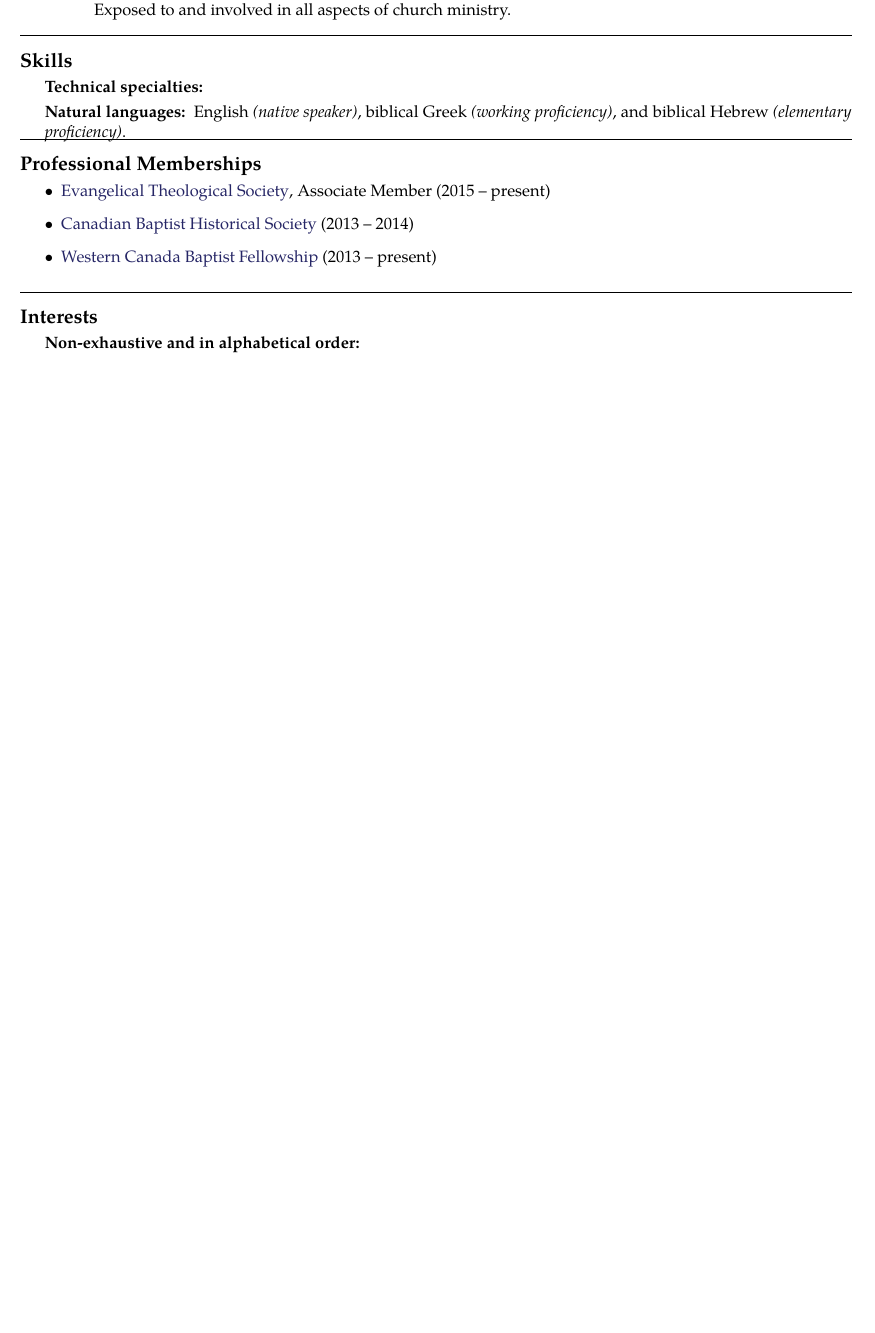
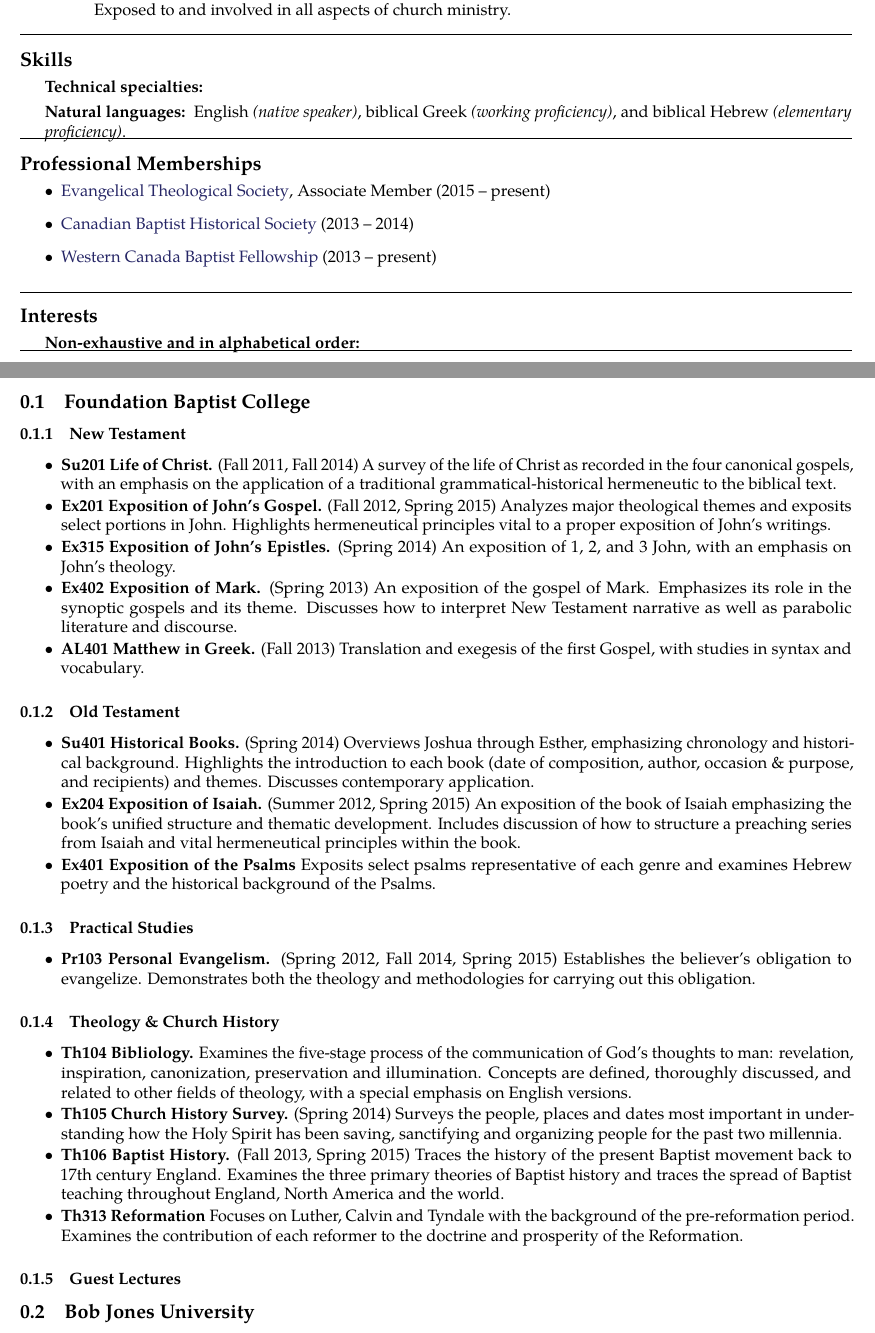
Before and after one commit to dtjohnso/resume, a LaTeX CV (resume.tex, which reads teaching.tex): part of page 2 of 2 before the commit and two parts of pages 2 and 3 of 3 after it, the two joined at a grey line, cut so that both start at the same text, the shorter picture padded with empty space. The pictures show the PDF file resume.pdf that the author committed with the source.

Commit message:
added rough teaching page to repo

```diff
--- /dev/null
+++ b/teaching.tex
@@ -0,0 +1,89 @@
+\subsection{Foundation Baptist College}\label{foundation-baptist-college}
+
+\subsubsection{New Testament}\label{new-testament}
+
+\begin{itemize}
+\itemsep1pt\parskip0pt\parsep0pt
+\item
+  \textbf{Su201 Life of Christ.} (Fall 2011, Fall 2014) A survey of the life of Christ as recorded in the four canonical gospels, with an emphasis on the application of a traditional grammatical-historical hermeneutic to the biblical text.
+\item
+  \textbf{Ex201 Exposition of John's Gospel.} (Fall 2012, Spring 2015) Analyzes major theological themes and exposits select portions in John. Highlights hermeneutical principles vital to a proper exposition of John's writings.
+\item
+  \textbf{Ex315 Exposition of John's Epistles.} (Spring 2014) An exposition of 1, 2, and 3 John, with an emphasis on John's theology.
+\item
+  \textbf{Ex402 Exposition of Mark.} (Spring 2013) An exposition of the gospel of Mark. Emphasizes its role in the synoptic gospels and its theme. Discusses how to interpret New Testament narrative as well as parabolic literature and discourse.
+\item
+  \textbf{AL401 Matthew in Greek.} (Fall 2013) Translation and exegesis of the first Gospel, with studies in syntax and vocabulary.
+\end{itemize}
+
+\subsubsection{Old Testament}\label{old-testament}
+
+\begin{itemize}
+\itemsep1pt\parskip0pt\parsep0pt
+\item
+  \textbf{Su401 Historical Books.} (Spring 2014) Overviews Joshua through Esther, emphasizing chronology and historical background. Highlights the introduction to each book (date of composition, author, occasion \& purpose, and recipients) and themes. Discusses contemporary application.
+\item
+  \textbf{Ex204 Exposition of Isaiah.} (Summer 2012, Spring 2015) An exposition of the book of Isaiah emphasizing the book's unified structure and thematic development. Includes discussion of how to structure a preaching series from Isaiah and vital hermeneutical principles within the book.
+% \item
+%   \textbf{Ex401 Exposition of the Psalms} Exposits select psalms representative of each genre and examines Hebrew poetry and the historical background of the Psalms.
+\end{itemize}
+
+\subsubsection{Practical Studies}\label{practical-studies}
+
+\begin{itemize}
+\itemsep1pt\parskip0pt\parsep0pt
+\item
+  \textbf{Pr103 Personal Evangelism.} (Spring 2012, Fall 2014, Spring 2015) Establishes the believer's obligation to evangelize. Demonstrates both the theology and methodologies for carrying out this obligation.
+\end{itemize}
+
+\subsubsection{Theology \& Church History}\label{theology-church-history}
+
+\begin{itemize}
+\itemsep1pt\parskip0pt\parsep0pt
+\item
+  \textbf{Th104 Bibliology.} Examines the five-stage process of the communication of God's thoughts to man: revelation, inspiration, canonization, preservation and illumination. Concepts are defined, thoroughly discussed, and related to other fields of theology, with a special emphasis on English versions.
+\item
+  \textbf{Th105 Church History Survey.} (Spring 2014) Surveys the people, places and dates most important in understanding how the Holy Spirit has been saving, sanctifying and organizing people for the past two millennia.
+\item
+  \textbf{Th106 Baptist History.} (Fall 2013, Spring 2015) Traces the history of the present Baptist movement back to 17th century England. Examines the three primary theories of Baptist history and traces the spread of Baptist teaching throughout England, North America and the world.
+% \item
+%   \textbf{Th313 Reformation} Focuses on Luther, Calvin and Tyndale with the background of the pre-reformation period. Examines the contribution of each reformer to the doctrine and prosperity of the Reformation.
+\end{itemize}
+
+\subsubsection{Guest Lectures}\label{guest-lectures}
+
+% \begin{longtable}[c]{@{}llll@{}}
+% \toprule
+% Date & Title & Course & Related Resources\tabularnewline
+% \midrule
+% \endhead
+% 2013-03-09 & `That Inestimable Treasure': The History of the English Bible & Th 104 Bibliology & \href{http://duncanjohnson.ca/blog/2013/03/09/history-of-the-english-bible/}{Lecture Notes}\tabularnewline
+% 2013-03-09 & History of the KJV-Only movement within Fundamentalism & Th 104 Bibliology & \href{http://duncanjohnson.ca/KJV-Only-Movement-History/}{Slide presentation}\tabularnewline
+% \bottomrule
+% \end{longtable}
+
+\subsection{Bob Jones University}\label{bob-jones-university}
+
+% \subsubsection{Seminary Project Labs Workshops}\label{seminary-project-labs-workshops}
+
+% During 2010--2011, I developed and taught a series of workshops titled the \emph{\href{http://libguides.bju.edu/seminary}{Seminary Project Labs}}. All of the sessions were webcasted. Links to the archived webcasts are below. The webcasts are mirrored on two different sites, so if there are any issues with one site try the other.
+
+% \begin{longtable}[c]{@{}lllll@{}}
+% \toprule
+% Date & Session Title & Duration (mm:ss) & Site 1 & Site 2\tabularnewline
+% \midrule
+% \endhead
+% Feb 19, 2011 & Zotero & 78:17 & \href{http://lecturecapture.bju.edu/Panopto/Pages/Viewer/Default.aspx?id=25f99f5b-0447-44a0-a0e8-4d452d7165d3}{Site 1} & \href{http://s3.amazonaws.com/SeminaryProjectLabs/2011-02-19/default.htm}{Site 2}\tabularnewline
+% Feb 12, 2011 & Greek/Hebrew fonts & 33:49 & \href{http://lecturecapture.bju.edu/CourseCast/Viewer/Default.aspx?id=d5eec861-0e77-45b6-969d-07fb5deef5cc}{Site 1} & \href{http://s3.amazonaws.com/SeminaryProjectLabs/2011-02-12/1-GreekHebrew/default.htm}{Site 2}\tabularnewline
+% Feb 12, 2011 & Turabian & 51:08 & \href{http://lecturecapture.bju.edu/CourseCast/Viewer/Default.aspx?id=c4514f89-4330-40da-8220-e223504e0b8e}{Site 1} & \href{http://s3.amazonaws.com/SeminaryProjectLabs/2011-02-12/2-Turabian/default.htm}{Site 2}\tabularnewline
+% Feb 12, 2011 & Zotero & 71:46 & \href{http://lecturecapture.bju.edu/CourseCast/Viewer/Default.aspx?id=a00a3fe7-b191-4356-ad07-df3361612d58}{Site 1} & \href{http://s3.amazonaws.com/SeminaryProjectLabs/2011-02-12/3-Zotero/default.htm}{Site 2}\tabularnewline
+% Jan 25, 2011 & Professional Ministry class & 73:38 & \href{http://lecturecapture.bju.edu/Panopto/Pages/Viewer/Default.aspx?id=50ec8f30-04a7-4478-80fb-873a6031a3e1}{Site 1} & \href{http://s3.amazonaws.com/SeminaryProjectLabs/2011-01-25/default.htm}{Site 2}\tabularnewline
+% Oct 9, 2010 & Greek/Hebrew fonts & 40:47 & \href{http://lecturecapture.bju.edu/CourseCast/Viewer/Default.aspx?id=acee8207-a5f8-4dba-927a-3cfcdafcc19e}{Site 1} & \href{http://s3.amazonaws.com/SeminaryProjectLabs/2010-10-09/GreekHebrewFonts/default.htm}{Site 2}\tabularnewline
+% Oct 9, 2010 & Turabian & 45:46 & \href{http://lecturecapture.bju.edu/CourseCast/Viewer/Default.aspx?id=d359a0d1-f8e7-4d85-b906-d1944fecdf86}{Site 1} & \href{http://s3.amazonaws.com/SeminaryProjectLabs/2010-10-09/Turabian/default.htm}{Site 2}\tabularnewline
+% Oct 4, 2010 & Holy Spirit class presentation & 48:59 & \href{http://lecturecapture.bju.edu/Panopto/Pages/Viewer/Default.aspx?id=20e80ac8-dda2-428e-85f3-523fd52ddd71}{Site 1} & \href{http://s3.amazonaws.com/SeminaryProjectLabs/2010-10-04-HSclass/default.htm}{Site 2}\tabularnewline
+% Aug 26, 2010 & Faculty introduction & 28:22 & \href{http://lecturecapture.bju.edu/Panopto/Pages/Viewer/Default.aspx?id=abb3ed25-c5af-4623-9672-3db6284225b2}{Site 1} & \href{http://s3.amazonaws.com/SeminaryProjectLabs/2010-08-26-FacultyIntro/default.htm}{Site 2}\tabularnewline
+% Apr 3, 2010 & Greek/Hebrew fonts & 26:06 & \href{http://lecturecapture.bju.edu/Panopto/Pages/Viewer/Default.aspx?id=d1bfa0d1-26b0-4a4c-962e-29c9f0aae010}{Site 1} & \href{http://s3.amazonaws.com/SeminaryProjectLabs/2010-04-03/1\%20Greek\%20\&\%20Hebrew\%20Fonts/default.htm}{Site 2}\tabularnewline
+% Apr 3, 2010 & Turabian & 51:23 & \href{http://lecturecapture.bju.edu/Panopto/Pages/Viewer/Default.aspx?id=d63dd23c-e93d-4ad0-9c04-aac26765e110}{Site 1} & \href{http://s3.amazonaws.com/SeminaryProjectLabs/2010-04-03/2\%20Turabian\%20Wizard/default.htm}{Site 2}\tabularnewline
+% Apr 3, 2010 & Zotero & 65:50 & \href{http://lecturecapture.bju.edu/Panopto/Pages/Viewer/Default.aspx?id=118c34c2-6b8e-4815-8c74-226f1c43d75d}{Site 1} & \href{http://s3.amazonaws.com/SeminaryProjectLabs/2010-04-03/3\%20Zotero/default.htm}{Site 2}\tabularnewline
+% \bottomrule
+% \end{longtable}
```
Also changed, not shown: experience.tex (+1 -1 lines), resume.tex (+9 -15 lines), resume.pdf.
